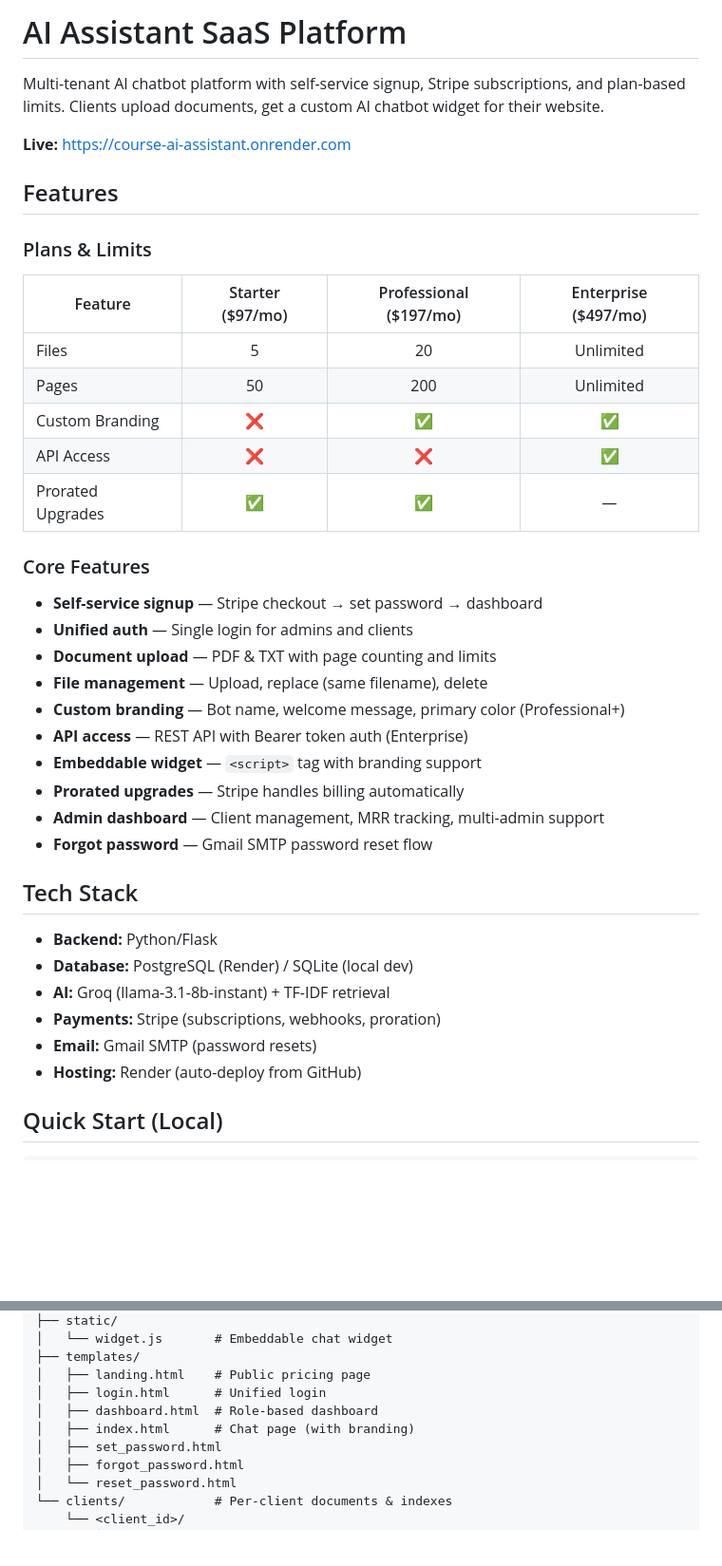
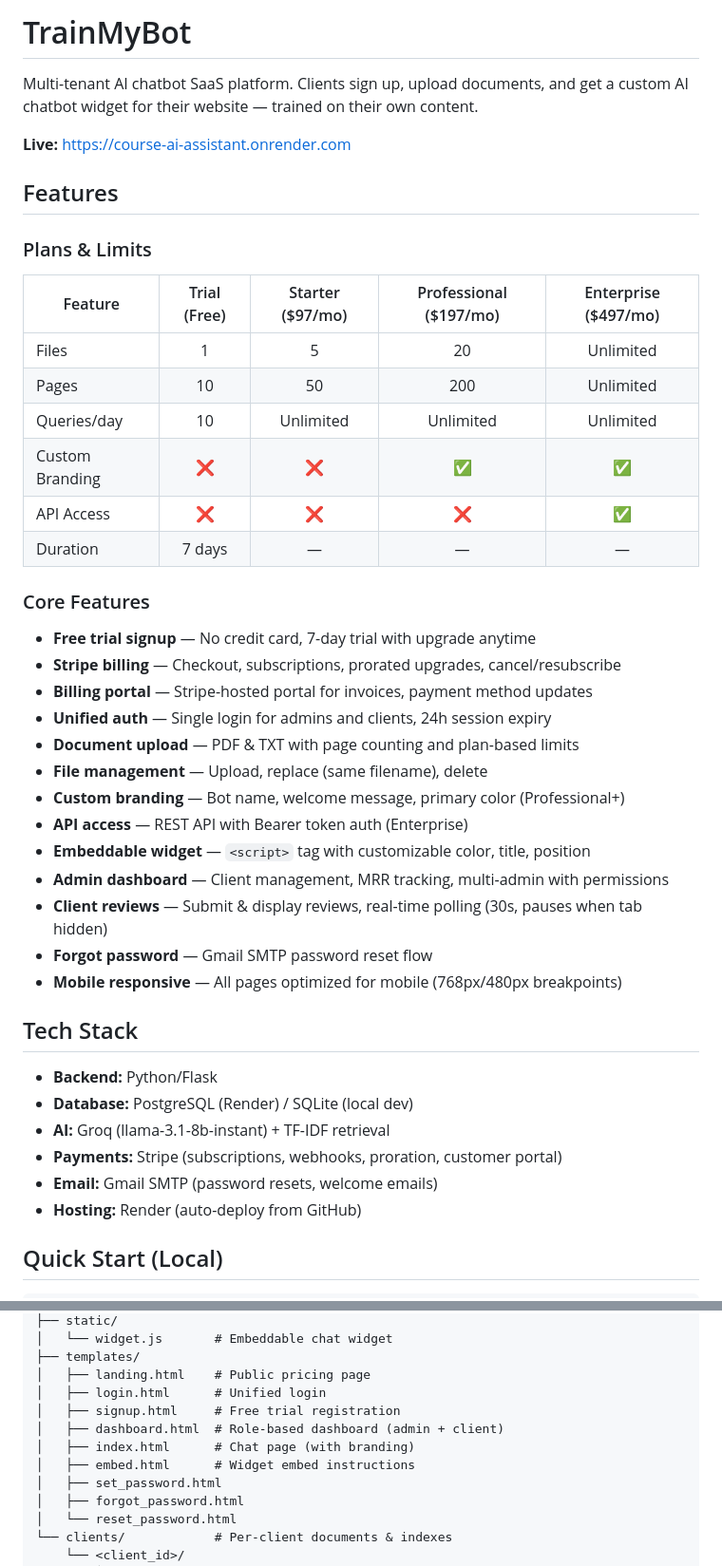
Before and after one commit to EngrTo/course-ai-assistant, a Markdown page: README.md, 2 parts joined by grey strips. Shown at 95% size. Drawn GitHub-style; blank space fills up the shorter version.

Commit message:
Update README with TrainMyBot branding and current features

```diff
--- a/README.md
+++ b/README.md
@@ -1,39 +1,43 @@
-# AI Assistant SaaS Platform
+# TrainMyBot
 
-Multi-tenant AI chatbot platform with self-service signup, Stripe subscriptions, and plan-based limits. Clients upload documents, get a custom AI chatbot widget for their website.
+Multi-tenant AI chatbot SaaS platform. Clients sign up, upload documents, and get a custom AI chatbot widget for their website — trained on their own content.
 
 **Live:** https://course-ai-assistant.onrender.com
 
 ## Features
 
 ### Plans & Limits
-| Feature | Starter ($97/mo) | Professional ($197/mo) | Enterprise ($497/mo) |
-|---------|:-:|:-:|:-:|
-| Files | 5 | 20 | Unlimited |
-| Pages | 50 | 200 | Unlimited |
-| Custom Branding | ❌ | ✅ | ✅ |
-| API Access | ❌ | ❌ | ✅ |
-| Prorated Upgrades | ✅ | ✅ | — |
+| Feature | Trial (Free) | Starter ($97/mo) | Professional ($197/mo) | Enterprise ($497/mo) |
+|---------|:-:|:-:|:-:|:-:|
+| Files | 1 | 5 | 20 | Unlimited |
+| Pages | 10 | 50 | 200 | Unlimited |
+| Queries/day | 10 | Unlimited | Unlimited | Unlimited |
+| Custom Branding | ❌ | ❌ | ✅ | ✅ |
+| API Access | ❌ | ❌ | ❌ | ✅ |
+| Duration | 7 days | — | — | — |
 
 ### Core Features
-- **Self-service signup** — Stripe checkout → set password → dashboard
-- **Unified auth** — Single login for admins and clients
-- **Document upload** — PDF & TXT with page counting and limits
+- **Free trial signup** — No credit card, 7-day trial with upgrade anytime
+- **Stripe billing** — Checkout, subscriptions, prorated upgrades, cancel/resubscribe
+- **Billing portal** — Stripe-hosted portal for invoices, payment method updates
+- **Unified auth** — Single login for admins and clients, 24h session expiry
+- **Document upload** — PDF & TXT with page counting and plan-based limits
 - **File management** — Upload, replace (same filename), delete
 - **Custom branding** — Bot name, welcome message, primary color (Professional+)
 - **API access** — REST API with Bearer token auth (Enterprise)
-- **Embeddable widget** — `<script>` tag with branding support
-- **Prorated upgrades** — Stripe handles billing automatically
-- **Admin dashboard** — Client management, MRR tracking, multi-admin support
+- **Embeddable widget** — `<script>` tag with customizable color, title, position
+- **Admin dashboard** — Client management, MRR tracking, multi-admin with permissions
+- **Client reviews** — Submit & display reviews, real-time polling (30s, pauses when tab hidden)
 - **Forgot password** — Gmail SMTP password reset flow
+- **Mobile responsive** — All pages optimized for mobile (768px/480px breakpoints)
 
 ## Tech Stack
 
 - **Backend:** Python/Flask
 - **Database:** PostgreSQL (Render) / SQLite (local dev)
 - **AI:** Groq (llama-3.1-8b-instant) + TF-IDF retrieval
-- **Payments:** Stripe (subscriptions, webhooks, proration)
-- **Email:** Gmail SMTP (password resets)
+- **Payments:** Stripe (subscriptions, webhooks, proration, customer portal)
+- **Email:** Gmail SMTP (password resets, welcome emails)
 - **Hosting:** Render (auto-deploy from GitHub)
 
 ## Quick Start (Local)
@@ -85,8 +89,10 @@ course-qa-agent/
 ├── templates/
 │   ├── landing.html    # Public pricing page
 │   ├── login.html      # Unified login
-│   ├── dashboard.html  # Role-based dashboard
+│   ├── signup.html     # Free trial registration
+│   ├── dashboard.html  # Role-based dashboard (admin + client)
 │   ├── index.html      # Chat page (with branding)
+│   ├── embed.html      # Widget embed instructions
 │   ├── set_password.html
 │   ├── forgot_password.html
 │   └── reset_password.html
```
Also changed, not shown: other parts of README.md (+1 -1 lines).
